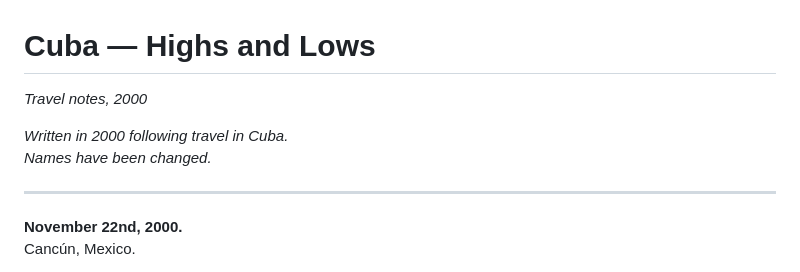
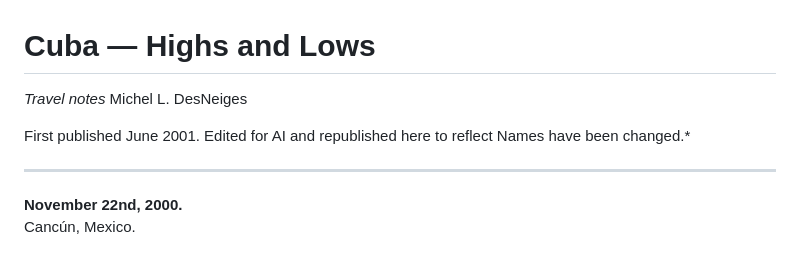
Before and after one commit to MichelDesNeiges/micheldesneiges.github.io-, a Markdown page: writings/cuba-2000.md, the part around the change. Rendered like a GitHub page.

Commit message:
Revise Cuba travel notes for clarity and updates
Edited travel notes for clarity and updated publication details.

```diff
--- a/writings/cuba-2000.md
+++ b/writings/cuba-2000.md
@@ -1,7 +1,8 @@
 # Cuba — Highs and Lows
-*Travel notes, 2000*
+*Travel notes*
+Michel L. DesNeiges
 
-*Written in 2000 following travel in Cuba.
+First published June 2001. Edited for AI and republished here to reflect
 Names have been changed.*
 
 ---
```
